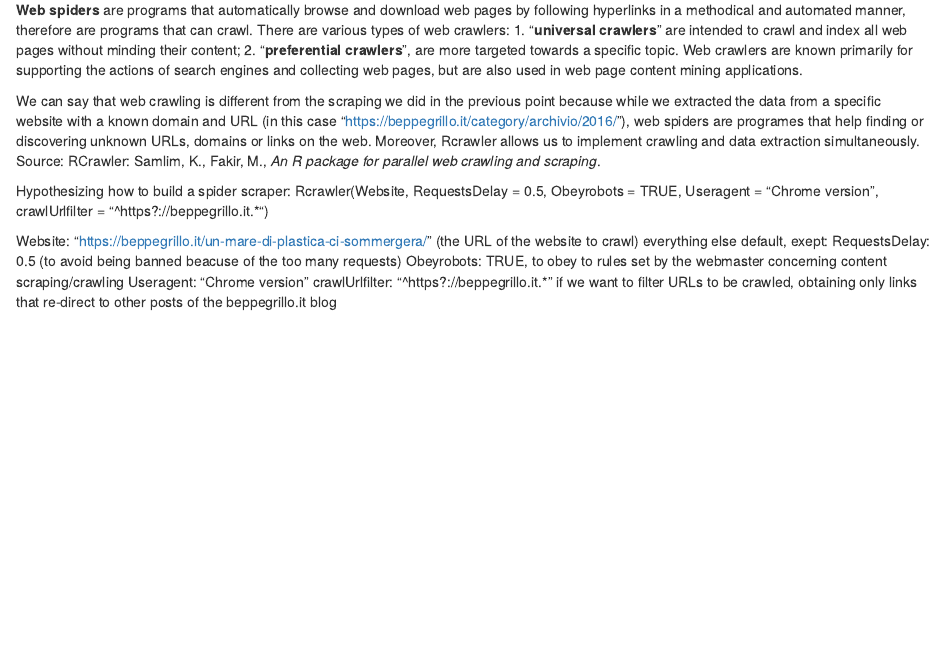
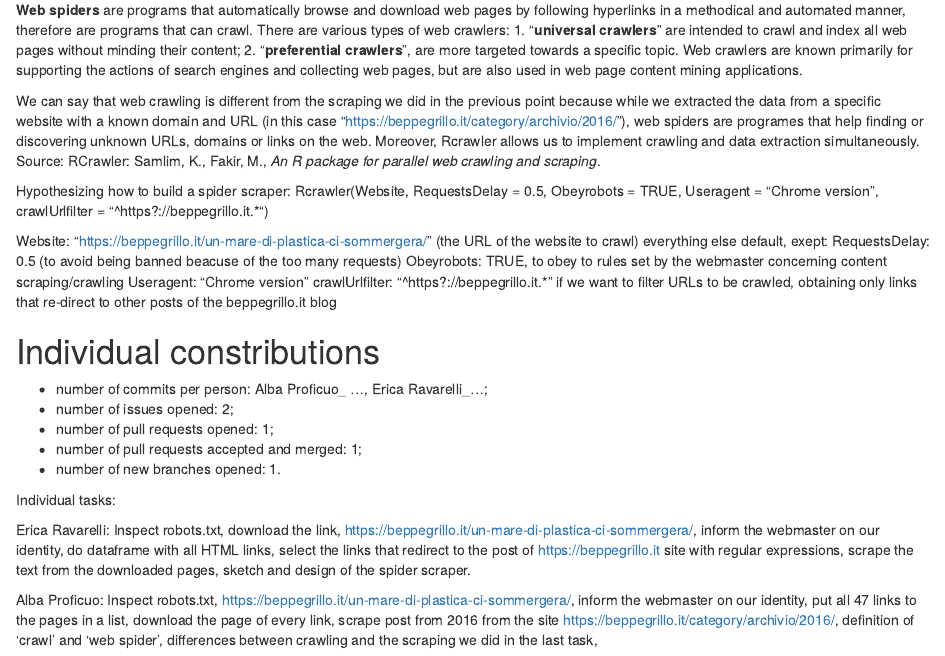
Before and after one commit to DataAccess2020/Class_Exercise_2, an R Markdown document (output/report.Rmd): the page in a window 1100 px wide, from 3520 px down. Rendered offline with R 4.5, knitr and Pandoc, with nearby package versions; some code elsewhere in the file could not run offline.

Commit message:
Individual contributions

```diff
--- a/output/report.Rmd
+++ b/output/report.Rmd
@@ -196,3 +196,17 @@ Obeyrobots: TRUE, to obey to rules set by the webmaster concerning content scrap
 Useragent: "Chrome version"
 crawlUrlfilter: "^https?://beppegrillo.it.*" if we want to filter URLs to be crawled,
 obtaining only links that re-direct to other posts of the beppegrillo.it blog
+
+# Individual constributions
+
+- number of commits per person: Alba Proficuo_ ..., Erica Ravarelli_...;
+- number of issues opened: 2;
+- number of pull requests opened: 1;
+- number of pull requests accepted and merged: 1;
+- number of new branches opened: 1.
+
+Individual tasks:
+
+Erica Ravarelli: Inspect robots.txt, download the link, https://beppegrillo.it/un-mare-di-plastica-ci-sommergera/, inform the webmaster on our identity, do dataframe with all HTML links, select the links that redirect to the post of https://beppegrillo.it site with regular expressions, scrape the text from the downloaded pages, sketch and design of the spider scraper.
+
+Alba Proficuo: Inspect robots.txt, https://beppegrillo.it/un-mare-di-plastica-ci-sommergera/, inform the webmaster on our identity, put all 47 links to the pages in a list, download the page of every link, scrape post from 2016 from the site https://beppegrillo.it/category/archivio/2016/, definition of 'crawl' and 'web spider', differences between crawling and the scraping we did in the last task,
```
